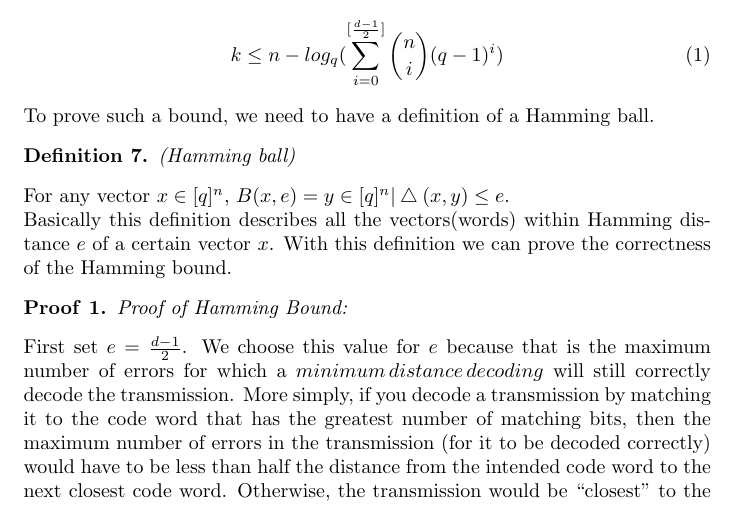
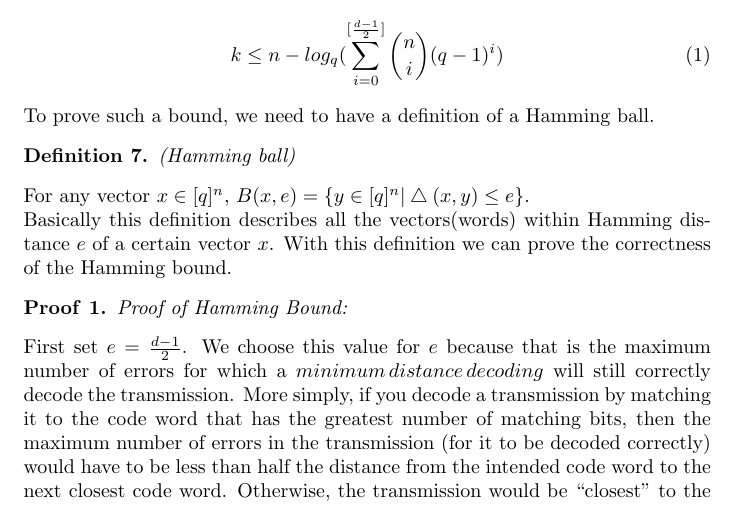
Before and after one commit to velveteenrobot/cse521_final_project, a LaTeX document (Coding theory.tex): part of page 4 of 10, cut so that both start at the same text. Compiled offline with pdfLaTeX.

Commit message:
Notation fix for Hamming ball definition

```diff
--- a/Coding theory.tex
+++ b/Coding theory.tex
@@ -62,7 +62,7 @@ k \le n - log_q(\sum_{i=0}^{[\frac{d-1}{2}]}{n \choose i} (q-1)^i)
 To prove such a bound, we need to have a definition of a Hamming ball.
 \begin{Definition}(Hamming ball)\end{Definition}
 \noindent For any vector $x \in [q]^n$,
-$B(x,e) = {y \in [q]^n | \bigtriangleup (x,y) \le e}$.\\
+$B(x,e) = \{y \in [q]^n | \bigtriangleup (x,y) \le e\}$.\\
 Basically this definition describes all the vectors(words) within Hamming distance $e$ of a certain vector $x$. With this definition we can prove the correctness of the Hamming bound.
 \begin{Proof}Proof of Hamming Bound: \end{Proof}
 \noindent First set $e = \frac{d-1}{2}$. We choose this value for $e$ because that is the maximum number of errors for which a $minimum\, distance\, decoding$ will still correctly decode the transmission. More simply, if you decode a transmission by matching it to the code word that has the greatest number of matching bits, then the maximum number of errors in the transmission (for it to be decoded correctly) would have to be less than half the distance from the intended code word to the next closest code word. Otherwise, the transmission would be ``closest'' to the incorrect word. Since $d$ is the minimum distance between any two code words in the code,  $e = \frac{d-1}{2}$ gives the maximum number of errors for any transmission using that code.
```
